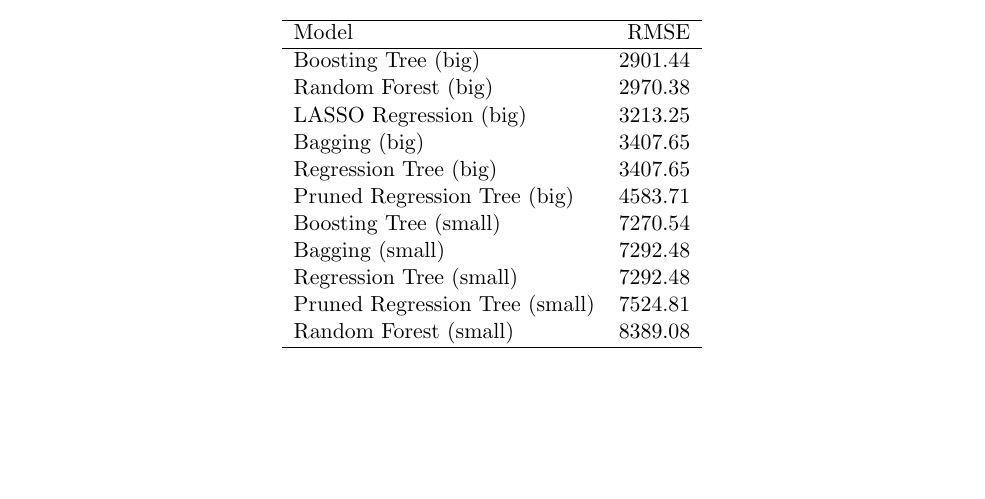
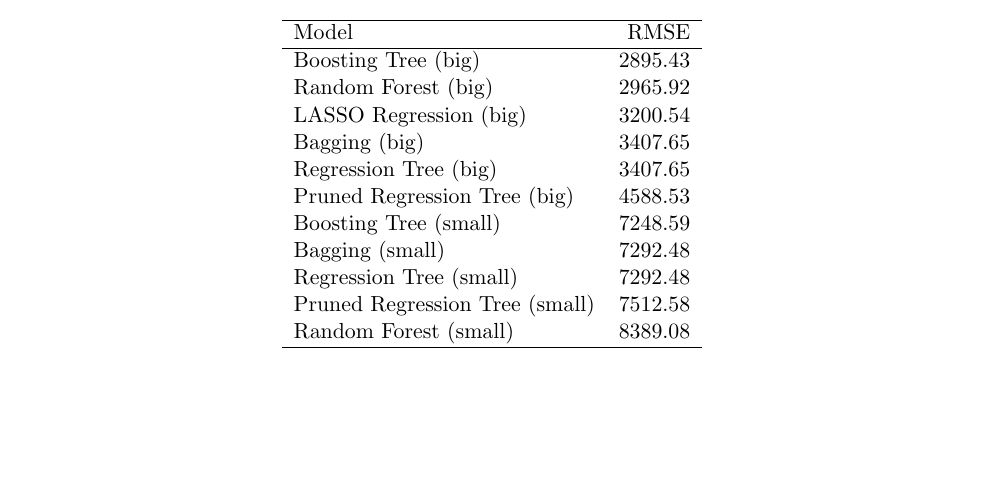
Before and after one commit to TheodorosK/machine-learning, a LaTeX problem sheet (hw3/writeup/hw3.tex, which reads hw3/writeup/rmse_comp.tex): part of page 4 of 4, cut so that both start at the same text. Compiled offline with pdfLaTeX.

Commit message:
Update files with latest boosting params.

```diff
--- a/hw3/writeup/rmse_comp.tex
+++ b/hw3/writeup/rmse_comp.tex
@@ -8,16 +8,16 @@
   \hline
 Model & RMSE \\
   \hline
-Boosting Tree (big) & 2901.44 \\
-  Random Forest (big) & 2970.38 \\
-  LASSO Regression (big) & 3213.25 \\
+Boosting Tree (big) & 2895.43 \\
+  Random Forest (big) & 2965.92 \\
+  LASSO Regression (big) & 3200.54 \\
   Bagging (big) & 3407.65 \\
   Regression Tree (big) & 3407.65 \\
-  Pruned Regression Tree (big) & 4583.71 \\
-  Boosting Tree (small) & 7270.54 \\
+  Pruned Regression Tree (big) & 4588.53 \\
+  Boosting Tree (small) & 7248.59 \\
   Bagging (small) & 7292.48 \\
   Regression Tree (small) & 7292.48 \\
-  Pruned Regression Tree (small) & 7524.81 \\
+  Pruned Regression Tree (small) & 7512.58 \\
   Random Forest (small) & 8389.08 \\
    \hline
 \end{tabular}
```
Also changed, not shown: hw3/writeup/rmse_test.tex (+5 -5 lines), hw3/writeup/gbm_indepth.pdf (added), hw3/writeup/gbm_ntree.pdf (added), hw3/writeup/gbm_shrink.pdf (added), hw3/writeup/histo_shrink.pdf (deleted), hw3/writeup/lin_reg_best.pdf, hw3/writeup/lin_reg_interaction.pdf (added), hw3/writeup/lin_reg_simple.pdf (added), hw3/writeup/rf_oob_mse.pdf, hw3/writeup/tree_small.pdf, hw3/writeup/tree_small_prune.pdf, hw3/writeup/rmse_comp.tex (4 more changed lines).
